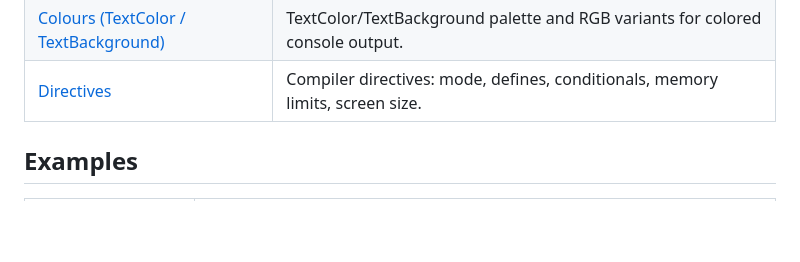
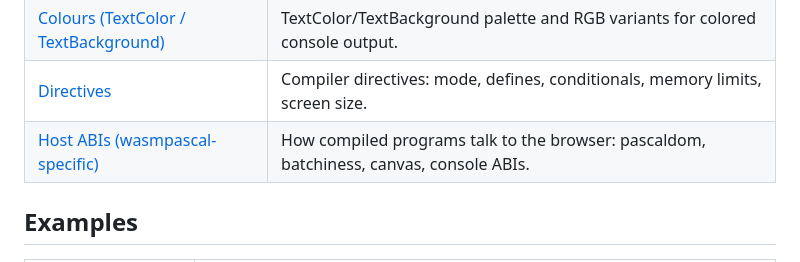
Before and after one commit to ewaldhorn/wasmpascal_examples, a Markdown page: README.md, the part around the change. GitHub-like rendering; blank space fills up the shorter version.

Commit message:
Update README link for Host ABIs (wasmpascal-specific)

```diff
--- a/README.md
+++ b/README.md
@@ -31,6 +31,7 @@ Quick-reference and tutorial docs ported from the WasmPascal web IDE help (`?`)
 | [Console I/O](docs/reference/09-console-i-o.md) | write/writeln, read/readln, field widths, and console input semantics. |
 | [Colours (TextColor / TextBackground)](docs/reference/10-colours-textcolor-textbackground.md) | TextColor/TextBackground palette and RGB variants for colored console output. |
 | [Directives](docs/reference/11-directives.md) | Compiler directives: mode, defines, conditionals, memory limits, screen size. |
+| [Host ABIs (wasmpascal-specific)](docs/reference/12-host-abis-wasmpascal-specific.md) | How compiled programs talk to the browser: pascaldom, batchiness, canvas, console ABIs. |
 
 ## Examples
 
```
